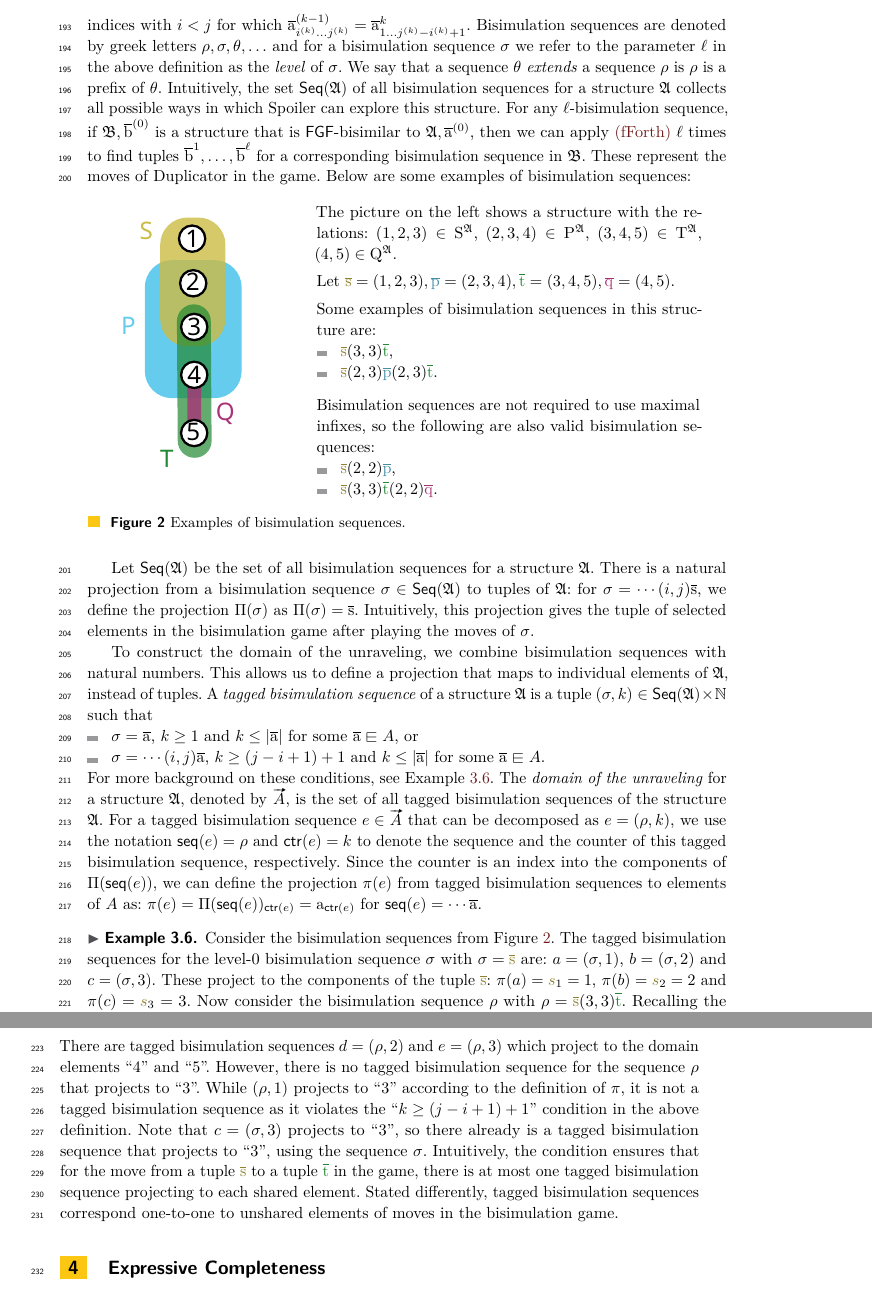
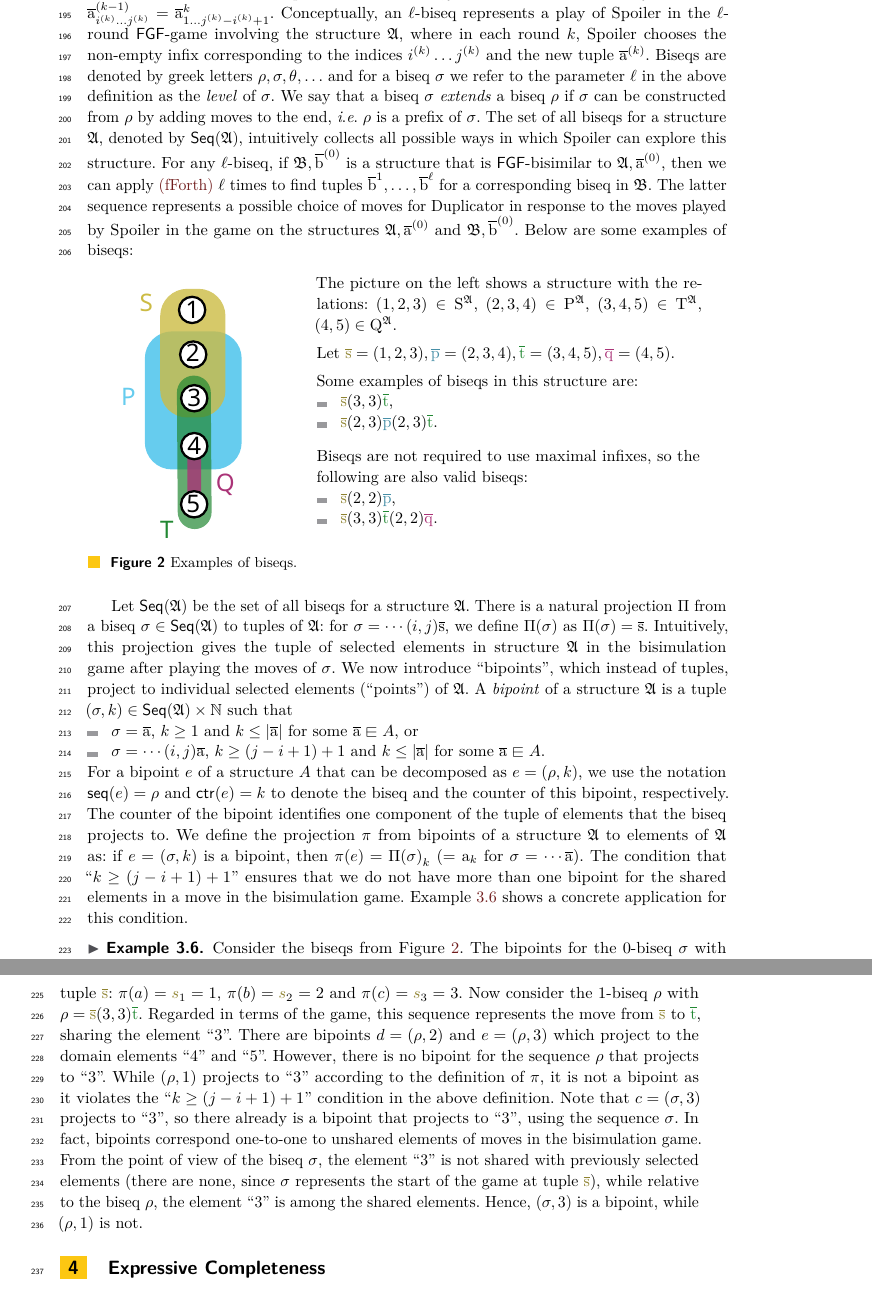
Before and after one commit to bennofs/fgf-characterisation, a LaTeX paper (Lipics version/main.tex, which reads Lipics version/sections/games.tex): two parts of pages 6 and 7 of 22, joined at a grey line, cut so that both start at the same text. Compiled offline with pdfLaTeX.

Commit message:
Adapt text to section restructure

```diff
--- a/Lipics version/sections/games.tex
+++ b/Lipics version/sections/games.tex
@@ -153,13 +155,3 @@ We collect these observations in the following corollary:
   \end{itemize}
 \end{corollary}
 
-Let $\str{A}, \elemtuplea^{(0)}$ be a pointed structure where $\elemtuplea^{(0)}$ is just tuple of elements from $A$, labelled with a zero index as it is the starting tuple for the unraveling.
-We define a \emph{bisimulation sequence} as a sequence of moves that Spoiler takes in one of the possible plays of the $\FGF$-bisimulation game involving this structure, excluding moves where Spoiler picks an empty infix.
-Formally, an $\ell$-\emph{bisimulation sequence} is a word in $A^*{(\N\N{}A^{*})}^{\ell}$, represented by a sequence of the form $\elemtuplea^{(0)}(i^{(1)}, j^{(1)})\elemtuplea^{(1)}\cdots(i^{(\ell)}, j^{(\ell)})\elemtuplea^{(\ell)}$, where each $a^{(k)}$ is a live tuple from $\str{A}$ and $i^{(k)}, j^{(k)}$ are indices with $i < j$ for which $\elemtupleafromto{i^{(k)}}{j^{(k)}}^{(k-1)} = \elemtupleafromto{1}{j^{(k)}-i^{(k)}+1}^{k}$.
-Bisimulation sequences are denoted by greek letters $\rho, \sigma, \theta, \ldots$ and for
-a bisimulation sequence $\sigma$ we refer to the parameter $\ell$ in the above definition as the \emph{level} of $\sigma$.
-We say that a sequence $\theta$ \emph{extends} a sequence $\rho$ is $\rho$ is a prefix of $\theta$.
-Intuitively, the set $\Seq{A}$ of all bisimulation sequences for a structure $\str{A}$ collects all possible ways in which Spoiler can explore this structure.
-For any $\ell$-bisimulation sequence, if $\str{B}, \elemtupleb^{(0)}$ is a structure that is \FGF-bisimilar to $\str{A}, \elemtuplea^{(0)}$, then we can apply~\ref{bisim:fforth} $\ell$ times to find tuples $\elemtupleb^{1}, \ldots, \elemtupleb^{\ell}$ for a corresponding bisimulation sequence in $\str{B}$.
-These represent the moves of Duplicator in the game.
-Below are some examples of bisimulation sequences:
@@ -166,3 +163,12 @@ Below are some examples of bisimulation sequences:
+An $\ell$-\emph{biseq} is a word in $A^*{(\N\N{}A^{*})}^{\ell}$, written as a sequence of the form $\elemtuplea^{(0)}(i^{(1)}, j^{(1)})\elemtuplea^{(1)}\cdots(i^{(\ell)}, j^{(\ell)})\elemtuplea^{(\ell)}$, where each $a^{(k)}$ is a live tuple from $\str{A}$ and $i^{(k)}, j^{(k)}$ are indices with $i \le j$ for which $\elemtupleafromto{i^{(k)}}{j^{(k)}}^{(k-1)} = \elemtupleafromto{1}{j^{(k)}-i^{(k)}+1}^{k}$.
+Conceptually, an $\ell$-biseq represents a play of Spoiler in the $\ell$-round $\FGF$-game involving the structure $\str{A}$, where in each round $k$, Spoiler chooses the non-empty infix corresponding to the indices $i^{(k)}\ldots{}j^{(k)}$ and the new tuple $\elemtuplea^{(k)}$.
+Biseqs are denoted by greek letters $\rho, \sigma, \theta, \ldots$ and for
+a biseq $\sigma$ we refer to the parameter $\ell$ in the above definition as the \emph{level} of $\sigma$.
+We say that a biseq $\sigma$ \emph{extends} a biseq $\rho$ if $\sigma$ can be constructed from $\rho$ by adding moves to the end, \ie{} $\rho$ is a prefix of $\sigma$.
+The set of all biseqs for a structure $\str{A}$, denoted by $\Seq{A}$, intuitively collects all possible ways in which Spoiler can explore this structure.
+For any $\ell$-biseq, if $\str{B}, \elemtupleb^{(0)}$ is a structure that is \FGF-bisimilar to $\str{A}, \elemtuplea^{(0)}$, then we can apply~\ref{bisim:fforth} $\ell$ times to find tuples $\elemtupleb^{1}, \ldots, \elemtupleb^{\ell}$ for a corresponding biseq in $\str{B}$.
+The latter sequence represents a possible choice of moves for Duplicator in response to the moves played by Spoiler in the game on the structures $\str{A}, \elemtuplea^{(0)}$ and $\str{B}, \elemtupleb^{(0)}$.
+Below are some examples of biseqs:
 \begin{figure}[H]
   \centering
     \begin{minipage}[t]{0.2\textwidth}
@@ -183,54 +189,55 @@ Below are some examples of bisimulation sequences:
       Let $\tups = (1, 2, 3), \tupp = (2, 3, 4), \tupt = (3, 4, 5), \tupq = (4,5)$.
 
       \vspace{1ex}
-      Some examples of bisimulation sequences in this structure are:
+      Some examples of biseqs in this structure are:
       \begin{itemize}
           \item $\tups(3,3)\tupt$,
           \item $\tups(2,3)\tupp(2,3)\tupt$.
       \end{itemize}
 
-      Bisimulation sequences are not required to use maximal infixes, so the following are also valid bisimulation sequences:
+      Biseqs are not required to use maximal infixes, so the following are also valid biseqs:
       \begin{itemize}
           \item $\tups(2,2)\tupp$,
           \item $\tups(3,3)\tupt(2,2)\tupq$.
       \end{itemize}
       }
     \end{minipage}
-    \caption{Examples of bisimulation sequences.}%
-    \label{fig:bisim-seq-examples}
+    \caption{Examples of biseqs.}%
+    \label{fig:biseq-examples}
 \end{figure}
 
-Let $\Seq{\str{A}}$ be the set of all bisimulation sequences for a structure $\str{A}$.
-There is a natural projection from a bisimulation sequence $\sigma \in \Seq{A}$ to tuples of $\str{A}$: for $\sigma = \cdots (i,j) \elemtuples$, we define the projection $\Pi(\sigma)$ as $\Pi(\sigma) = \elemtuples$.
-Intuitively, this projection gives the tuple of selected elements in the bisimulation game after playing the moves of $\sigma$.
-
-To construct the domain of the unraveling, we combine bisimulation sequences with natural numbers.
-This allows us to define a projection that maps to individual elements of $\str{A}$, instead of tuples.
-A \emph{tagged bisimulation sequence} of a structure $\str{A}$ is a tuple $(\sigma, k) \in \Seq{A} \times \mathbb{N}$ such that
+Let $\Seq{\str{A}}$ be the set of all biseqs for a structure $\str{A}$.
+There is a natural projection $\Pi$ from a biseq $\sigma \in \Seq{A}$ to tuples of $\str{A}$: for $\sigma = \cdots (i,j) \elemtuples$, we define $\Pi(\sigma)$ as $\Pi(\sigma) = \elemtuples$.
+Intuitively, this projection gives the tuple of selected elements in structure $\str{A}$ in the bisimulation game after playing the moves of $\sigma$.
+We now introduce ``bipoints'', which instead of tuples, project to individual selected elements (``points'') of $\str{A}$.
+A \emph{bipoint} of a structure $\str{A}$ is a tuple $(\sigma, k) \in \Seq{A} \times \mathbb{N}$ such that
 \begin{itemize}
   \item $\sigma = \elemtuplea$, $k \ge 1$ and $k \le |\elemtuplea|$ for some $\elemtuplea \sqin A$, or
   \item $\sigma = \cdots (i,j) \elemtuplea$, $k \ge (j-i+1) + 1$ and $k \le |\elemtuplea|$ for some $\elemtuplea \sqin A$.
 \end{itemize}
-For more background on these conditions, see \cref{ex:tagged-bisim-seq}.
-The \emph{domain of the unraveling} for a structure $\str{A}$, denoted by $\unraveldom{A}$, is the set of all tagged bisimulation sequences of the structure $\str{A}$.
-For a tagged bisimulation sequence $e \in \unraveldom{A}$ that can be decomposed as $e = (\rho, k)$, we use the notation $\seq{e} = \rho$ and $\ctr{e} = k$ to denote the sequence and the counter of this tagged bisimulation sequence, respectively.
-Since the counter is an index into the components of $\Pi(\seq{e})$, we can define the projection $\pi(e)$ from tagged bisimulation sequences to elements of $A$ as: $\pi(e) = \Pi(\seq{e})_{\ctr{e}} = \elema_{\ctr{e}}$ for $\seq{e} = \cdots\elemtuplea$.
-\begin{example}\label{ex:tagged-bisim-seq}
+For a bipoint $e$ of a structure $A$ that can be decomposed as $e = (\rho, k)$, we use the notation $\seq{e} = \rho$ and $\ctr{e} = k$ to denote the biseq and the counter of this bipoint, respectively.
+The counter of the bipoint identifies one component of the tuple of elements that the biseq projects to.
+We define the projection $\pi$ from bipoints of a structure $\str{A}$ to elements of $\str{A}$ as: if $e = (\sigma, k)$ is a bipoint, then $\pi(e) = {\Pi(\sigma)}_{k}$ (= $\elema_{k}$ for $\sigma = \cdots\elemtuplea$).
+The condition that ``$k \ge (j-i+1) + 1$'' ensures that we do not have more than one bipoint for the shared elements in a move in the bisimulation game.
+\cref{ex:bipoints} shows a concrete application for this condition.
+
+\begin{example}\label{ex:bipoints}
    {%
      \newcommand{\tups}{{\color{tolbrightYellowDarker}\elemtuples}}%
      \newcommand{\tupt}{{\color{tolbrightGreen}\elemtuplet}}%
      \newcommand{\es}{{\color{tolbrightYellowDarker}s}}%
      \newcommand{\et}{{\color{tolbrightGreen}t}}%
-     Consider the bisimulation sequences from \cref{fig:bisim-seq-examples}.
-     The tagged bisimulation sequences for the level-0 bisimulation sequence $\sigma$ with $\sigma = \tups$ are: $a = (\sigma, 1)$, $b = (\sigma, 2)$ and $c = (\sigma, 3)$.
+     Consider the biseqs from \cref{fig:biseq-examples}.
+     The bipoints for the 0-biseq $\sigma$ with $\sigma = \tups$ are: $a = (\sigma, 1)$, $b = (\sigma, 2)$ and $c = (\sigma, 3)$.
      These project to the components of the tuple $\tups$: $\pi(a) = \es_{1} = 1$, $\pi(b) = \es_{2} = 2$ and $\pi(c) = \es_{3} = 3$.
-     Now consider the bisimulation sequence $\rho$ with $\rho = \tups(3,3)\tupt$.
-     Recalling the bisimulation game, this sequence represents the move from $\tups$ to $\tupt$, sharing the element ``3''.
-     There are tagged bisimulation sequences $d = (\rho, 2)$ and $e = (\rho, 3)$ which project to the domain elements ``4'' and ``5''.
-     However, there is no tagged bisimulation sequence for the sequence $\rho$ that projects to ``3''.
-     While $(\rho, 1)$ projects to ``3'' according to the definition of $\pi$, it is not a tagged bisimulation sequence as it violates the ``$k \ge (j-i+1) + 1$'' condition in the above definition.
-     Note that $c = (\sigma, 3)$ projects to ``3'', so there already is a tagged bisimulation sequence that projects to ``3'', using the sequence $\sigma$.
-     Intuitively, the condition ensures that for the move from a tuple $\tups$ to a tuple $\tupt$ in the game, there is at most one tagged bisimulation sequence projecting to each shared element.
-     Stated differently, tagged bisimulation sequences correspond one-to-one to unshared elements of moves in the bisimulation game.
+     Now consider the 1-biseq $\rho$ with $\rho = \tups(3,3)\tupt$.
+     Regarded in terms of the game, this sequence represents the move from $\tups$ to $\tupt$, sharing the element ``3''.
+     There are bipoints $d = (\rho, 2)$ and $e = (\rho, 3)$ which project to the domain elements ``4'' and ``5''.
+     However, there is no bipoint for the sequence $\rho$ that projects to ``3''.
+     While $(\rho, 1)$ projects to ``3'' according to the definition of $\pi$, it is not a bipoint as it violates the ``$k \ge (j-i+1) + 1$'' condition in the above definition.
+     Note that $c = (\sigma, 3)$ projects to ``3'', so there already is a bipoint that projects to ``3'', using the sequence $\sigma$.
+     In fact, bipoints correspond one-to-one to unshared elements of moves in the bisimulation game.
+     From the point of view of the biseq $\sigma$, the element ``3'' is not shared with previously selected elements (there are none, since $\sigma$ represents the start of the game at tuple $\tups$), while relative to the biseq $\rho$, the element ``3'' is among the shared elements.
+     Hence, $(\sigma, 3)$ is a bipoint, while $(\rho ,1)$ is not.
    }
 \end{example}
```
Also changed, not shown: Lipics version/sections/finite.tex (+9 -9 lines), Lipics version/sections/unraveling.tex (+20 -21 lines), Lipics version/sections/games.tex (9 more changed lines).
